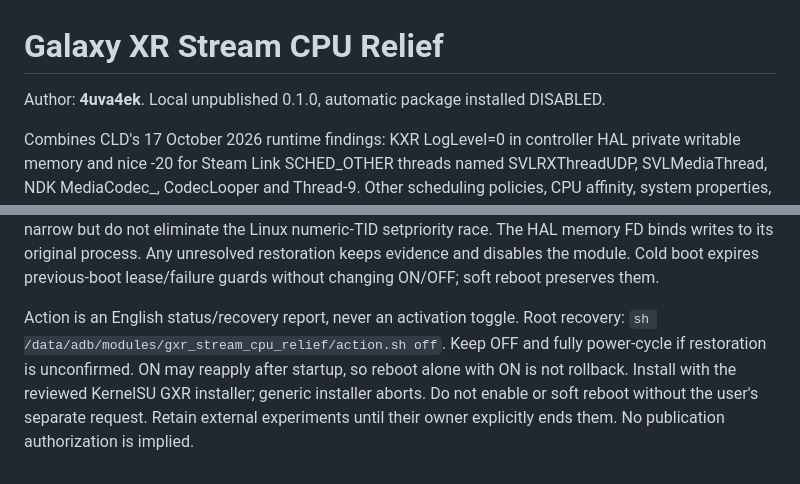
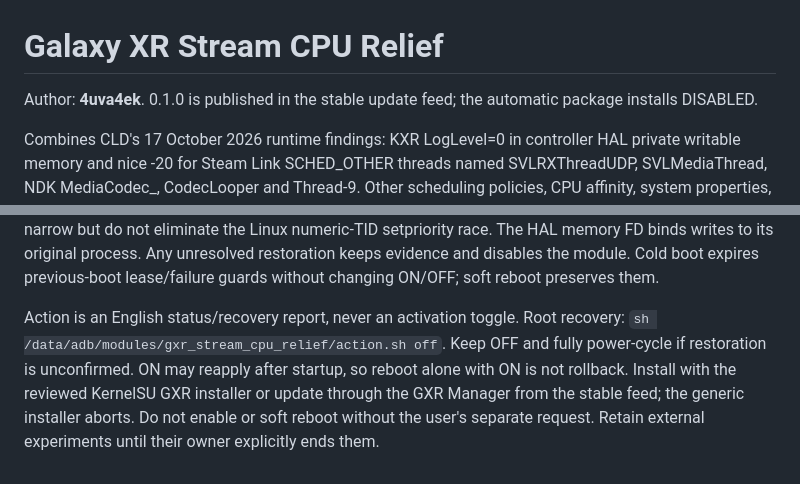
Before and after one commit to 4uva4ek/galaxyxr-modules, a Markdown page: modules/stream-cpu-relief/README.md, 2 parts joined by grey strips. Rendered like a GitHub page.

Commit message:
docs: Record Stream CPU Relief 0.1.0 publication

```diff
--- a/modules/stream-cpu-relief/README.md
+++ b/modules/stream-cpu-relief/README.md
@@ -1,6 +1,6 @@
 # Galaxy XR Stream CPU Relief
 
-Author: **4uva4ek**. Local unpublished 0.1.0, automatic package installed DISABLED.
+Author: **4uva4ek**. 0.1.0 is published in the stable update feed; the automatic package installs DISABLED.
 
 Combines CLD's 17 October 2026 runtime findings: KXR LogLevel=0 in controller HAL private writable memory and nice -20 for Steam Link SCHED_OTHER threads named SVLRXThreadUDP, SVLMediaThread, NDK MediaCodec_, CodecLooper and Thread-9. Other scheduling policies, CPU affinity, system properties, Velocity Frame, Pose Time and Whitening are untouched. Thread-9 is the observed historical pipeline name; its semantic role is not guaranteed in future Steam Link versions. No claim of proven controller smoothness improvement.
 
@@ -12,4 +12,4 @@ Only `/proc/PID/mem` four-byte data write and per-thread setpriority are used. E
 
 KernelSU disable/remove is the sole preference. Standard service startup waits for boot completion. A durable same-boot lease precedes modifications; per-target original priorities and identities are recorded in a root-only /dev journal before each mutation. Disable/removal restores owned values only; dead targets require no restore. Existing -20 threads are external and not owned. Health or activation errors disable and report the cause. A hard-killed helper can leave RAM changes until explicit `action.sh off` recovers the journal or a full power cycle; no watchdog or perfect rollback is claimed. PID/start checks narrow but do not eliminate the Linux numeric-TID setpriority race. The HAL memory FD binds writes to its original process. Any unresolved restoration keeps evidence and disables the module. Cold boot expires previous-boot lease/failure guards without changing ON/OFF; soft reboot preserves them.
 
-Action is an English status/recovery report, never an activation toggle. Root recovery: `sh /data/adb/modules/gxr_stream_cpu_relief/action.sh off`. Keep OFF and fully power-cycle if restoration is unconfirmed. ON may reapply after startup, so reboot alone with ON is not rollback. Install with the reviewed KernelSU GXR installer; generic installer aborts. Do not enable or soft reboot without the user's separate request. Retain external experiments until their owner explicitly ends them. No publication authorization is implied.
+Action is an English status/recovery report, never an activation toggle. Root recovery: `sh /data/adb/modules/gxr_stream_cpu_relief/action.sh off`. Keep OFF and fully power-cycle if restoration is unconfirmed. ON may reapply after startup, so reboot alone with ON is not rollback. Install with the reviewed KernelSU GXR installer or update through the GXR Manager from the stable feed; the generic installer aborts. Do not enable or soft reboot without the user's separate request. Retain external experiments until their owner explicitly ends them.
```
